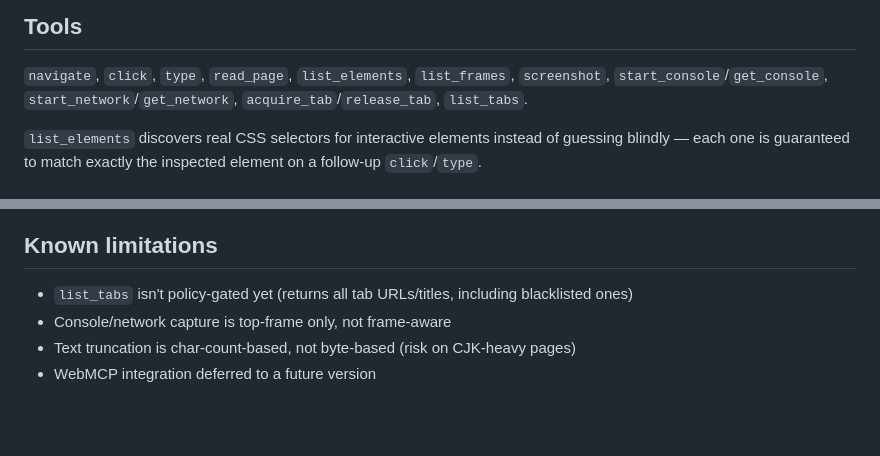
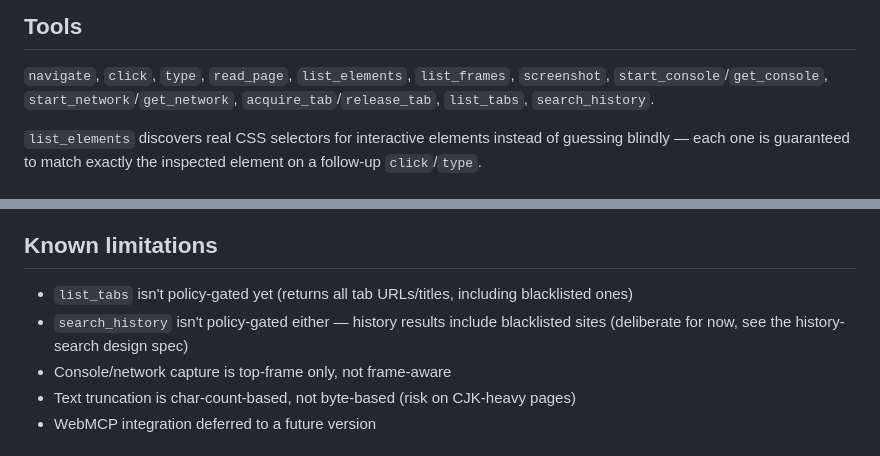
Before and after one commit to raychao-oao/firefox-bridge, a Markdown page: README.md, 2 parts joined by grey strips. Rendered like a GitHub page; blank space fills up the shorter version.

Commit message:
docs: add search_history to README tool list and known limitations

```diff
--- a/README.md
+++ b/README.md
@@ -40,7 +40,7 @@ you're already using, logged into whatever you're logged into.
 
 `navigate`, `click`, `type`, `read_page`, `list_elements`, `list_frames`, `screenshot`,
 `start_console`/`get_console`, `start_network`/`get_network`, `acquire_tab`/`release_tab`,
-`list_tabs`.
+`list_tabs`, `search_history`.
 
 `list_elements` discovers real CSS selectors for interactive elements instead of guessing
 blindly — each one is guaranteed to match exactly the inspected element on a follow-up
@@ -96,6 +96,7 @@ manual checklist to run through after changes there.
 
 - `list_tabs` isn't policy-gated yet (returns all tab URLs/titles, including blacklisted
   ones)
+- `search_history` isn't policy-gated either — history results include blacklisted sites (deliberate for now, see the history-search design spec)
 - Console/network capture is top-frame only, not frame-aware
 - Text truncation is char-count-based, not byte-based (risk on CJK-heavy pages)
 - WebMCP integration deferred to a future version
```
